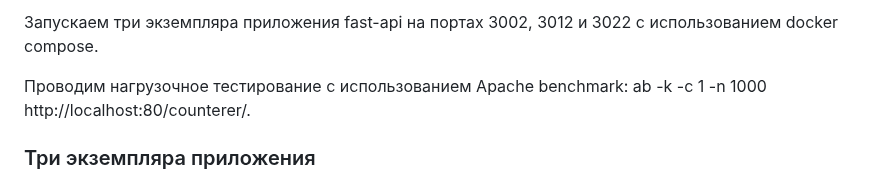
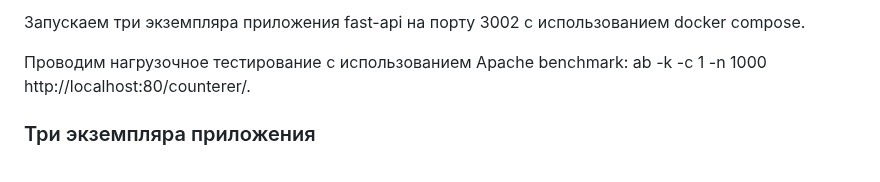
Before and after one commit to evg-kononov/SciTinder, a Markdown page: nginx/README.md, the part around the change. Rendered like a GitHub page.

```diff
--- a/nginx/README.md
+++ b/nginx/README.md
@@ -1,4 +1,4 @@
-Запускаем три экземпляра приложения fast-api на портах 3002, 3012 и 3022 с использованием docker compose.
+Запускаем три экземпляра приложения fast-api на порту 3002 с использованием docker compose.
 
 Проводим нагрузочное тестирование с использованием Apache benchmark:
 ab -k -c 1 -n 1000 http://localhost:80/counterer/.
```
